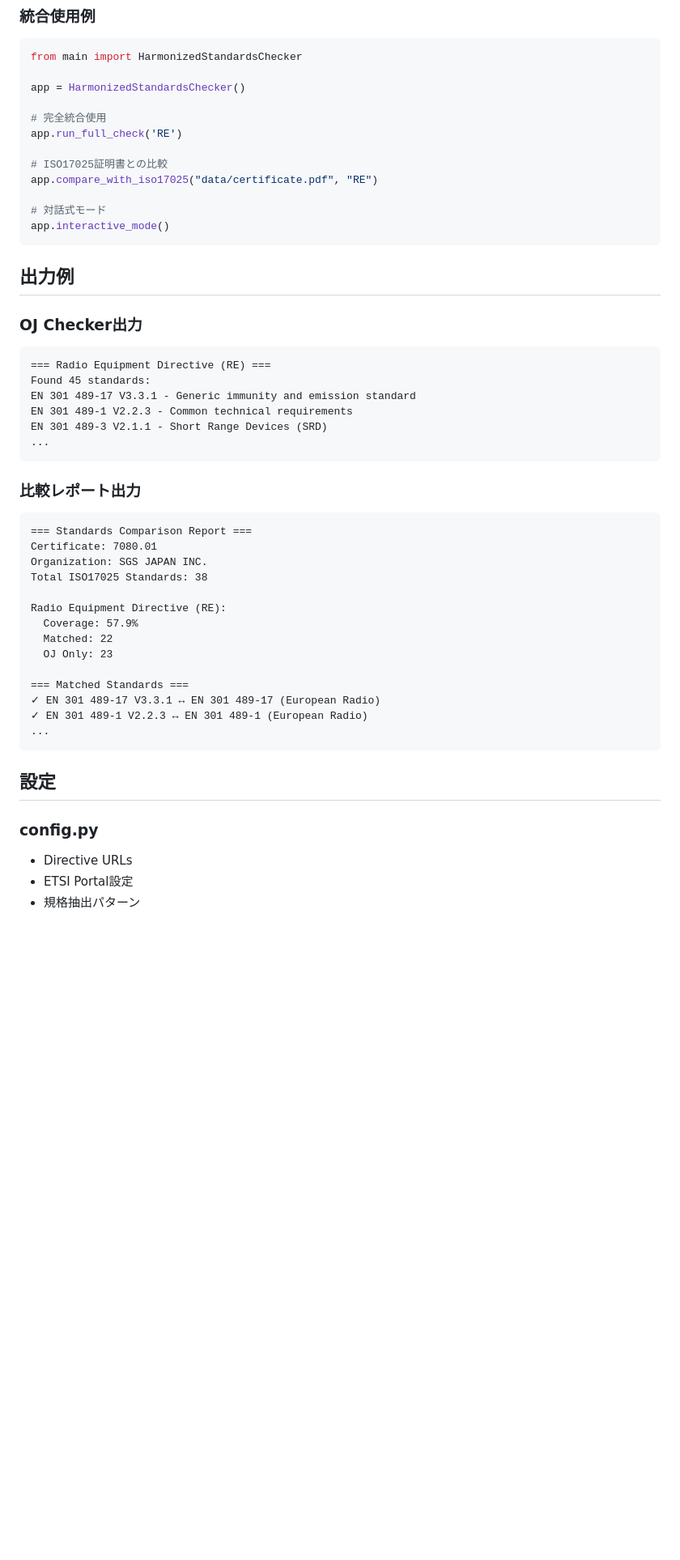
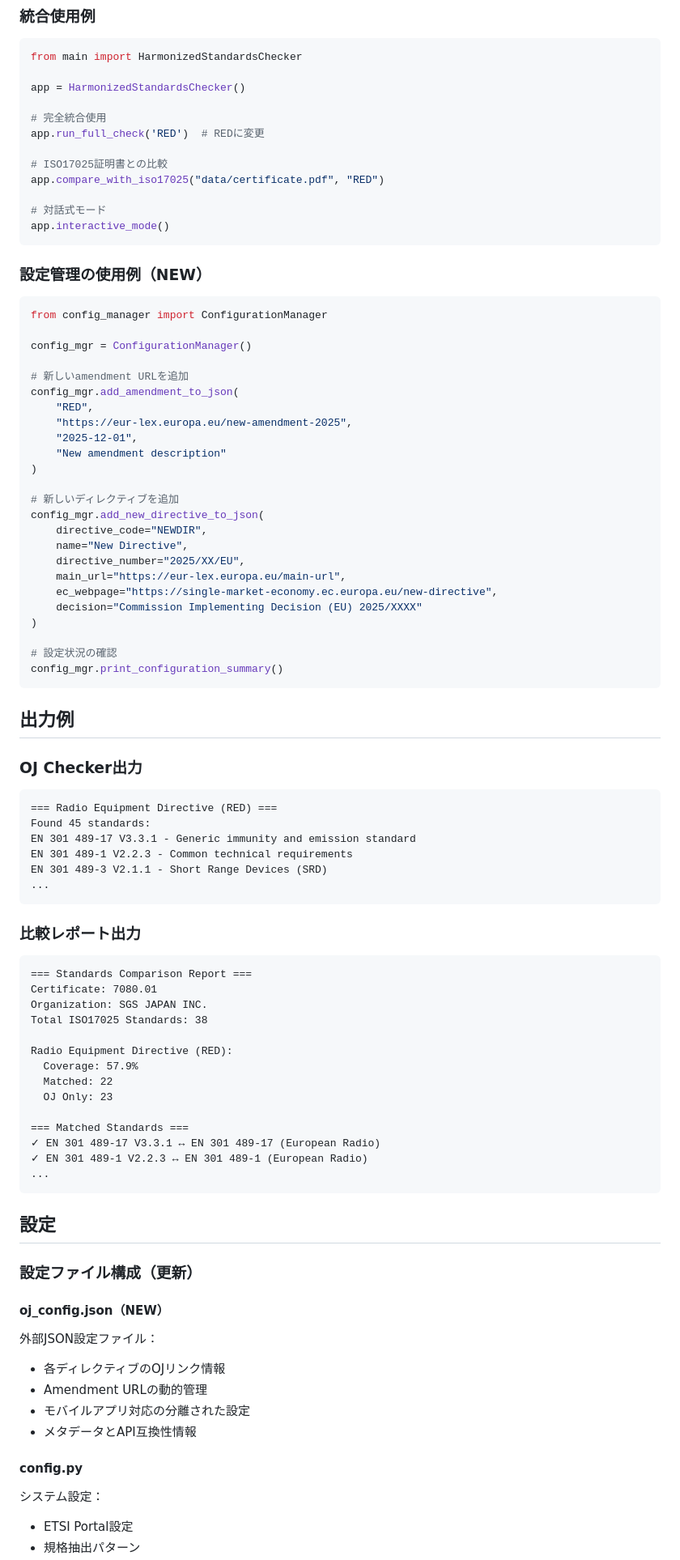
Before and after one commit to Tarachineno/Claude_standard_checker, a Markdown page: README.md, the part around one of its changes. Shown at 81% size. Rendered like a GitHub page; blank space fills up the shorter version.

````diff
--- a/README.md
+++ b/README.md
@@ -103,20 +132,49 @@ from main import HarmonizedStandardsChecker
 app = HarmonizedStandardsChecker()
 
 # 完全統合使用
-app.run_full_check('RE')
+app.run_full_check('RED')  # REDに変更
 
 # ISO17025証明書との比較
-app.compare_with_iso17025("data/certificate.pdf", "RE")
+app.compare_with_iso17025("data/certificate.pdf", "RED")
 
 # 対話式モード
 app.interactive_mode()
+```
+
+### 設定管理の使用例（NEW）
+
+```python
+from config_manager import ConfigurationManager
+
+config_mgr = ConfigurationManager()
+
+# 新しいamendment URLを追加
+config_mgr.add_amendment_to_json(
+    "RED",
+    "https://eur-lex.europa.eu/new-amendment-2025",
+    "2025-12-01",
+    "New amendment description"
+)
+
+# 新しいディレクティブを追加
+config_mgr.add_new_directive_to_json(
+    directive_code="NEWDIR",
+    name="New Directive",
+    directive_number="2025/XX/EU",
+    main_url="https://eur-lex.europa.eu/main-url",
+    ec_webpage="https://single-market-economy.ec.europa.eu/new-directive",
+    decision="Commission Implementing Decision (EU) 2025/XXXX"
+)
+
+# 設定状況の確認
+config_mgr.print_configuration_summary()
 ```
 
 ## 出力例
 
 ### OJ Checker出力
 ```
-=== Radio Equipment Directive (RE) ===
+=== Radio Equipment Directive (RED) ===
 Found 45 standards:
 EN 301 489-17 V3.3.1 - Generic immunity and emission standard
 EN 301 489-1 V2.2.3 - Common technical requirements
@@ -131,7 +189,7 @@ Certificate: 7080.01
 Organization: SGS JAPAN INC.
 Total ISO17025 Standards: 38
 
-Radio Equipment Directive (RE):
+Radio Equipment Directive (RED):
   Coverage: 57.9%
   Matched: 22
   OJ Only: 23
@@ -144,7 +202,16 @@ Radio Equipment Directive (RE):
 
 ## 設定
 
-### config.py
-- Directive URLs
+### 設定ファイル構成（更新）
+
+#### oj_config.json（NEW）
+外部JSON設定ファイル：
+- 各ディレクティブのOJリンク情報
+- Amendment URLの動的管理
+- モバイルアプリ対応の分離された設定
+- メタデータとAPI互換性情報
+
+#### config.py
+システム設定：
 - ETSI Portal設定
 - 規格抽出パターン
````
Also changed, not shown: other parts of README.md (+135 -23 lines).
